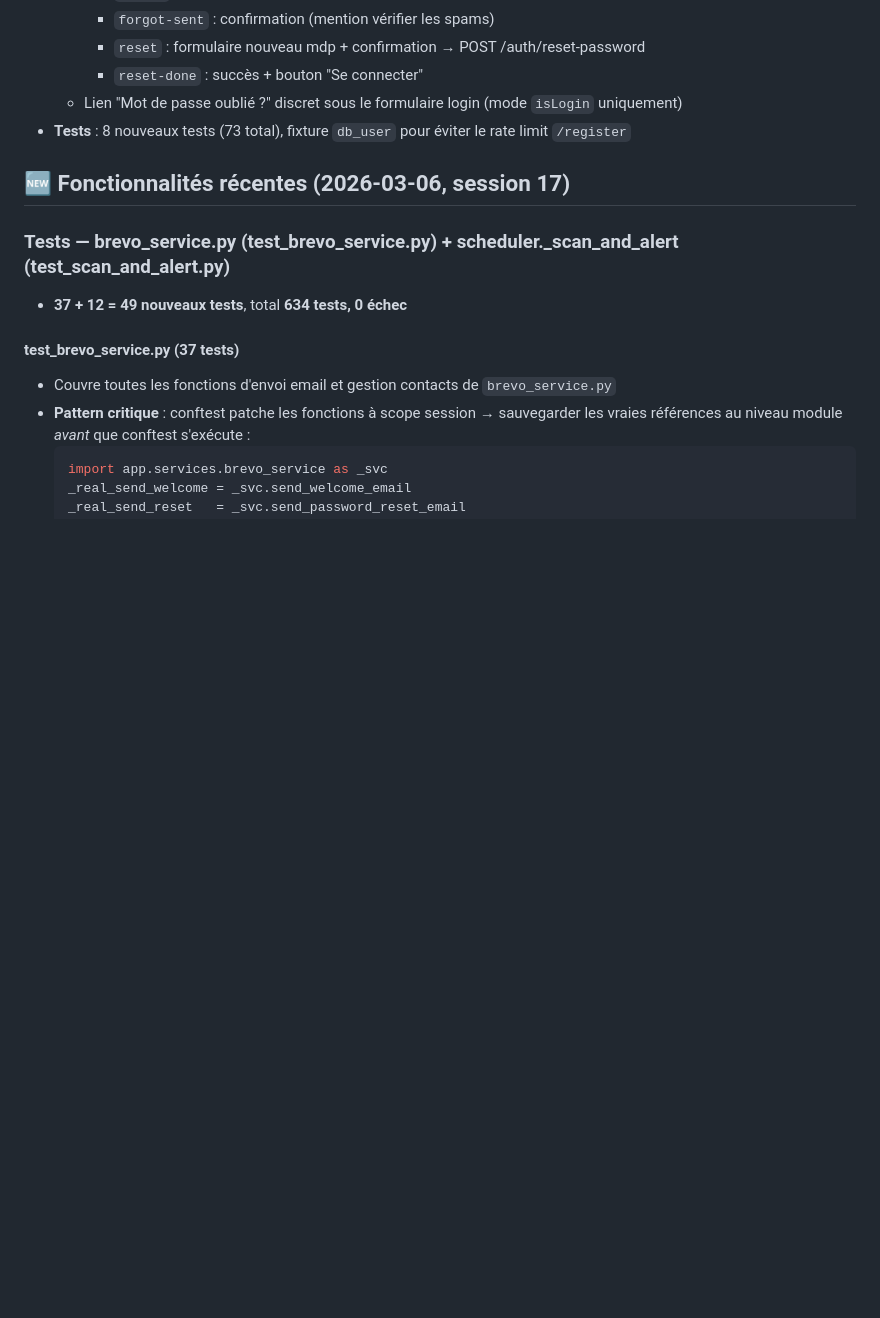
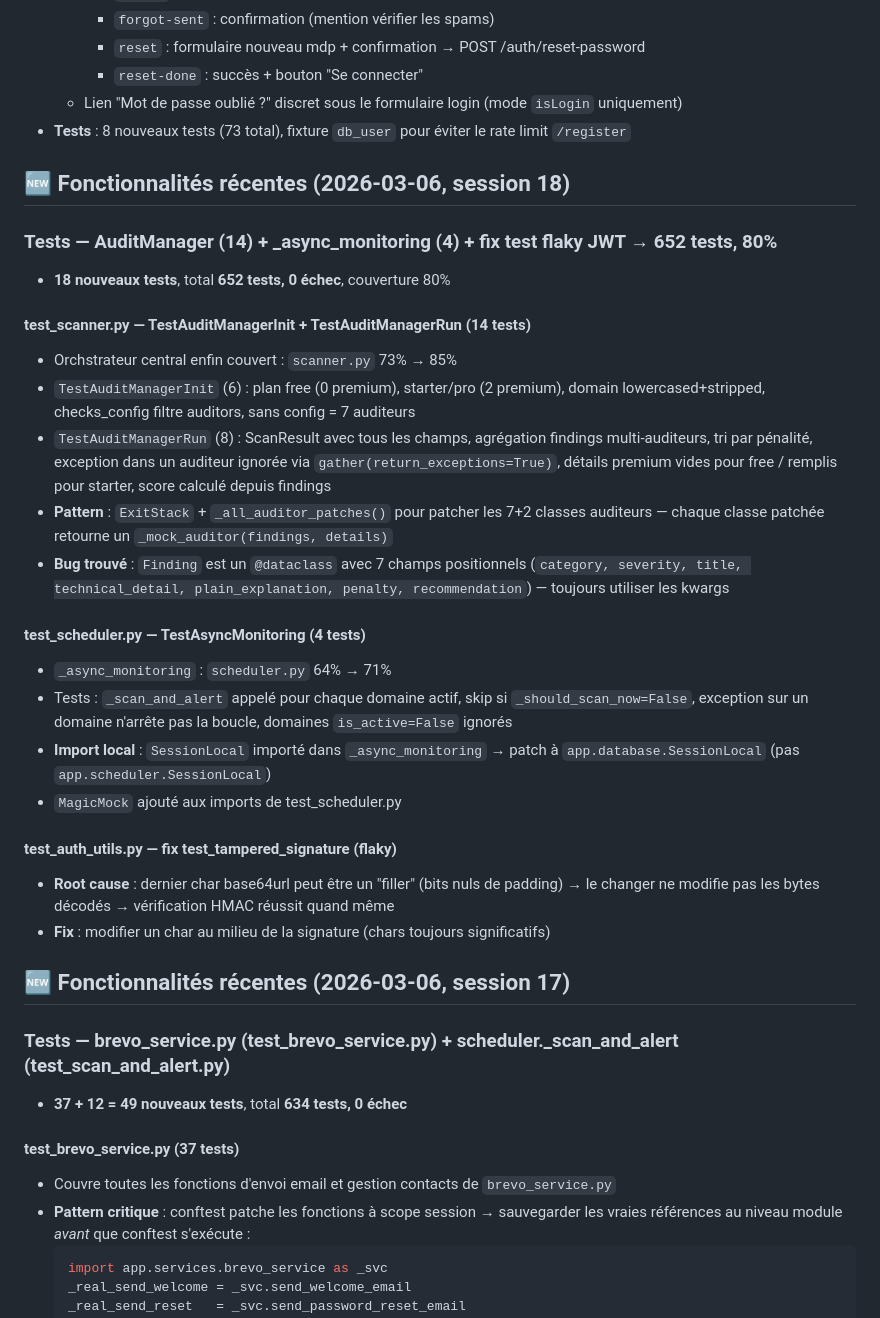
Before and after one commit to CYLNXD/Wezea, a Markdown page: CLAUDE.md, the part around one of its changes. Drawn GitHub-style; blank space fills up the shorter version.

Commit message:
docs: update CLAUDE.md session 18 (652 tests, coverage 80%)
Co-Authored-By: Claude Sonnet 4.6 <noreply@anthropic.com>

```diff
--- a/CLAUDE.md
+++ b/CLAUDE.md
@@ -314,6 +314,28 @@ ls -lh /home/cyberhealth/backups/
   - Lien "Mot de passe oublié ?" discret sous le formulaire login (mode `isLogin` uniquement)
 - **Tests** : 8 nouveaux tests (73 total), fixture `db_user` pour éviter le rate limit `/register`
 
+## 🆕 Fonctionnalités récentes (2026-03-06, session 18)
+
+### Tests — AuditManager (14) + _async_monitoring (4) + fix test flaky JWT → 652 tests, 80%
+- **18 nouveaux tests**, total **652 tests, 0 échec**, couverture 80%
+
+#### test_scanner.py — TestAuditManagerInit + TestAuditManagerRun (14 tests)
+- Orchstrateur central enfin couvert : `scanner.py` 73% → 85%
+- `TestAuditManagerInit` (6) : plan free (0 premium), starter/pro (2 premium), domain lowercased+stripped, checks_config filtre auditors, sans config = 7 auditeurs
+- `TestAuditManagerRun` (8) : ScanResult avec tous les champs, agrégation findings multi-auditeurs, tri par pénalité, exception dans un auditeur ignorée via `gather(return_exceptions=True)`, détails premium vides pour free / remplis pour starter, score calculé depuis findings
+- **Pattern** : `ExitStack` + `_all_auditor_patches()` pour patcher les 7+2 classes auditeurs — chaque classe patchée retourne un `_mock_auditor(findings, details)`
+- **Bug trouvé** : `Finding` est un `@dataclass` avec 7 champs positionnels (`category, severity, title, technical_detail, plain_explanation, penalty, recommendation`) — toujours utiliser les kwargs
+
+#### test_scheduler.py — TestAsyncMonitoring (4 tests)
+- `_async_monitoring` : `scheduler.py` 64% → 71%
+- Tests : `_scan_and_alert` appelé pour chaque domaine actif, skip si `_should_scan_now=False`, exception sur un domaine n'arrête pas la boucle, domaines `is_active=False` ignorés
+- **Import local** : `SessionLocal` importé dans `_async_monitoring` → patch à `app.database.SessionLocal` (pas `app.scheduler.SessionLocal`)
+- `MagicMock` ajouté aux imports de test_scheduler.py
+
+#### test_auth_utils.py — fix test_tampered_signature (flaky)
+- **Root cause** : dernier char base64url peut être un "filler" (bits nuls de padding) → le changer ne modifie pas les bytes décodés → vérification HMAC réussit quand même
+- **Fix** : modifier un char au milieu de la signature (chars toujours significatifs)
+
 ## 🆕 Fonctionnalités récentes (2026-03-06, session 17)
 
 ### Tests — brevo_service.py (test_brevo_service.py) + scheduler._scan_and_alert (test_scan_and_alert.py)
```
Also changed, not shown: other parts of CLAUDE.md (+1 -1 lines).
